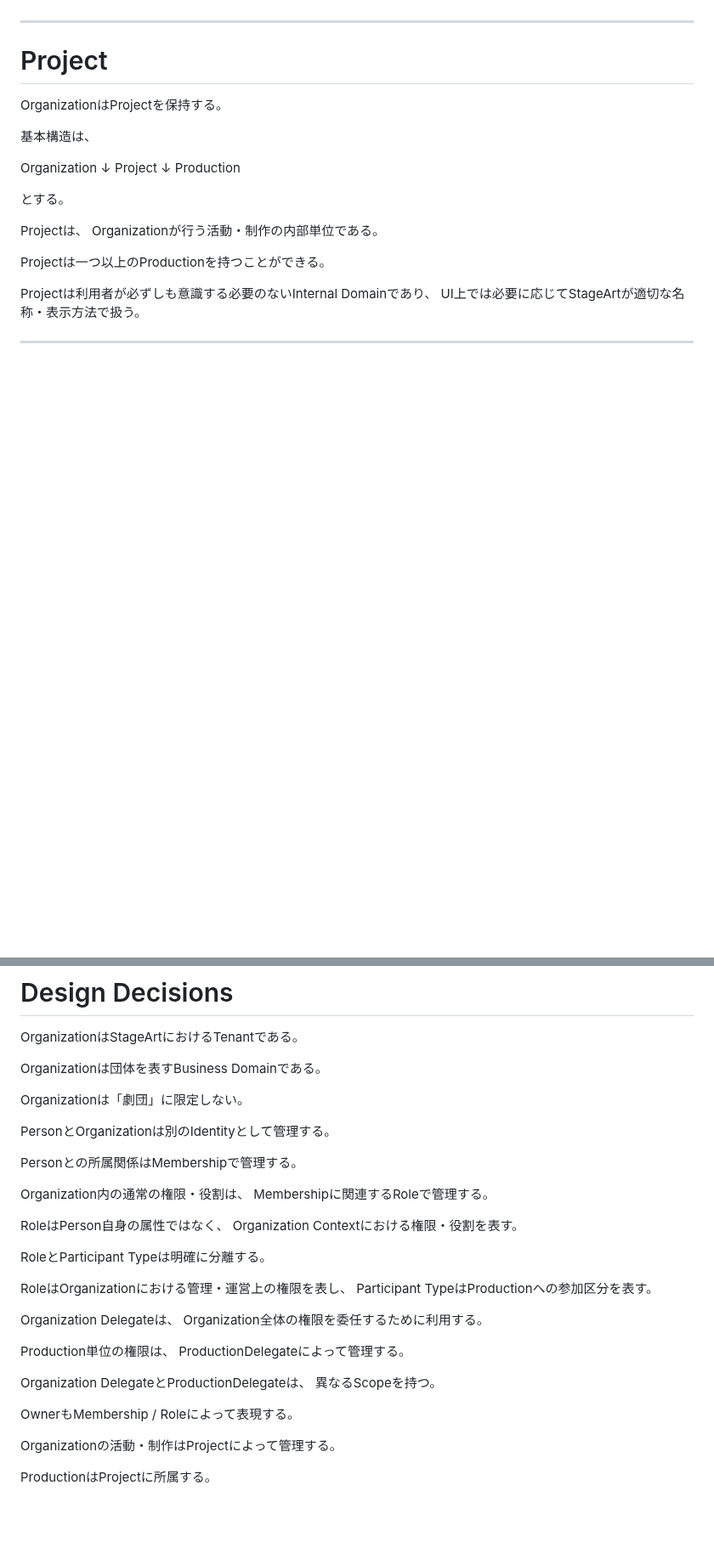
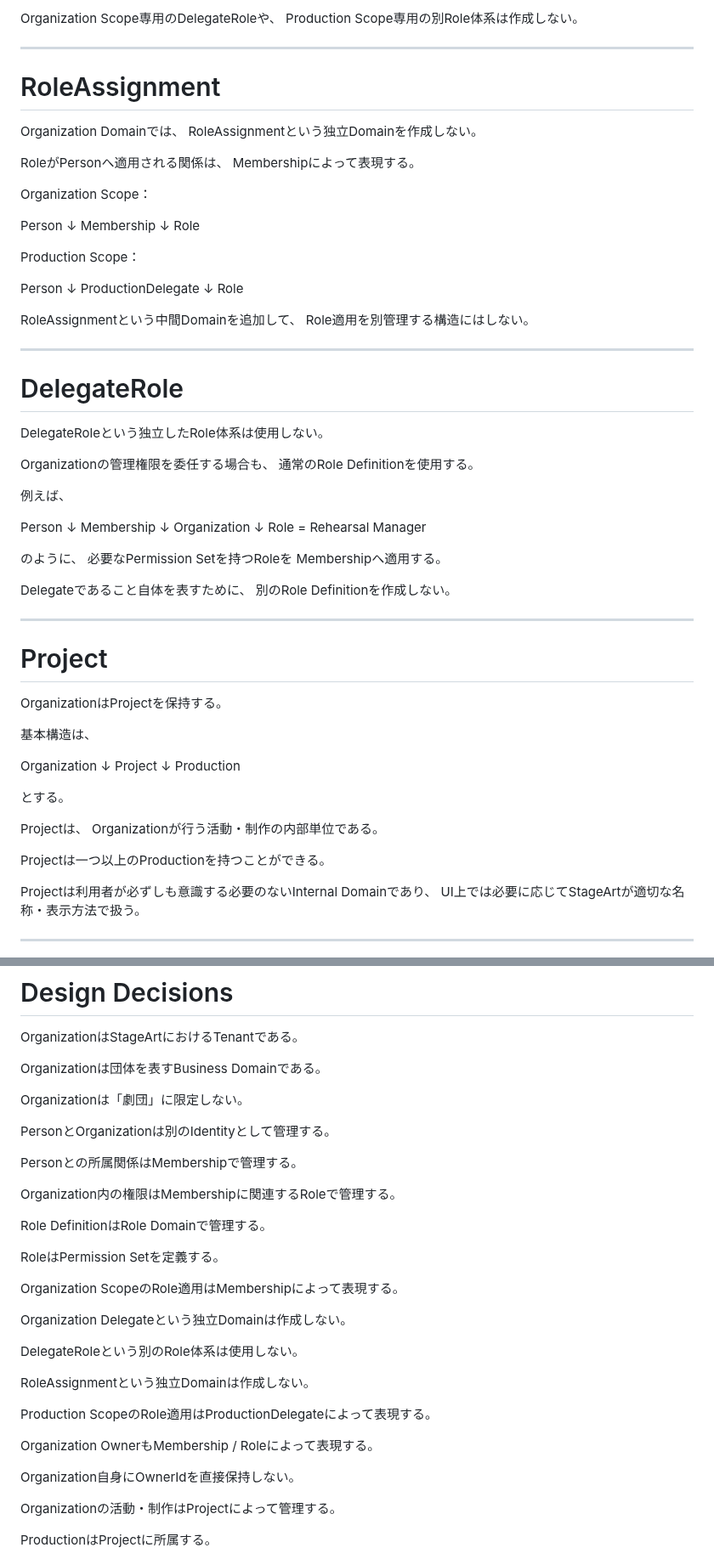
Before and after one commit to nisehatakiti/StageArt, a Markdown page: docs/04-DomainModel/Organization.md, 2 parts joined by grey strips. Shown at 85% size. GitHub-like rendering; blank space fills up the shorter version.

Commit message:
Organization.md を更新

```diff
--- a/docs/04-DomainModel/Organization.md
+++ b/docs/04-DomainModel/Organization.md
@@ -305,3 +371,60 @@ Organization全体の権限を与えずに、
+Organization Scope専用のDelegateRoleや、
+Production Scope専用の別Role体系は作成しない。
+
+---
+
+# RoleAssignment
+
+Organization Domainでは、
+RoleAssignmentという独立Domainを作成しない。
+
+RoleがPersonへ適用される関係は、
+Membershipによって表現する。
+
+Organization Scope：
+
+Person
+    ↓
+Membership
+    ↓
+Role
+
+Production Scope：
+
+Person
+    ↓
+ProductionDelegate
+    ↓
+Role
+
+RoleAssignmentという中間Domainを追加して、
+Role適用を別管理する構造にはしない。
+
+---
+
+# DelegateRole
+
+DelegateRoleという独立したRole体系は使用しない。
+
+Organizationの管理権限を委任する場合も、
+通常のRole Definitionを使用する。
+
+例えば、
+
+Person
+    ↓
+Membership
+    ↓
+Organization
+    ↓
+Role = Rehearsal Manager
+
+のように、
+必要なPermission Setを持つRoleを
+Membershipへ適用する。
+
+Delegateであること自体を表すために、
+別のRole Definitionを作成しない。
 
 ---
 
@@ -892,27 +1063,25 @@ PersonとOrganizationは別のIdentityとして管理する。
 
 Personとの所属関係はMembershipで管理する。
 
-Organization内の通常の権限・役割は、
-Membershipに関連するRoleで管理する。
+Organization内の権限はMembershipに関連するRoleで管理する。
 
-RoleはPerson自身の属性ではなく、
-Organization Contextにおける権限・役割を表す。
+Role DefinitionはRole Domainで管理する。
 
-RoleとParticipant Typeは明確に分離する。
+RoleはPermission Setを定義する。
 
-RoleはOrganizationにおける管理・運営上の権限を表し、
-Participant TypeはProductionへの参加区分を表す。
+Organization ScopeのRole適用はMembershipによって表現する。
 
-Organization Delegateは、
-Organization全体の権限を委任するために利用する。
+Organization Delegateという独立Domainは作成しない。
 
-Production単位の権限は、
-ProductionDelegateによって管理する。
+DelegateRoleという別のRole体系は使用しない。
 
-Organization DelegateとProductionDelegateは、
-異なるScopeを持つ。
+RoleAssignmentという独立Domainは作成しない。
 
-OwnerもMembership / Roleによって表現する。
+Production ScopeのRole適用はProductionDelegateによって表現する。
+
+Organization OwnerもMembership / Roleによって表現する。
+
+Organization自身にOwnerIdを直接保持しない。
 
 Organizationの活動・制作はProjectによって管理する。
 
```
Also changed, not shown: other parts of docs/04-DomainModel/Organization.md (+199 -80 lines).
